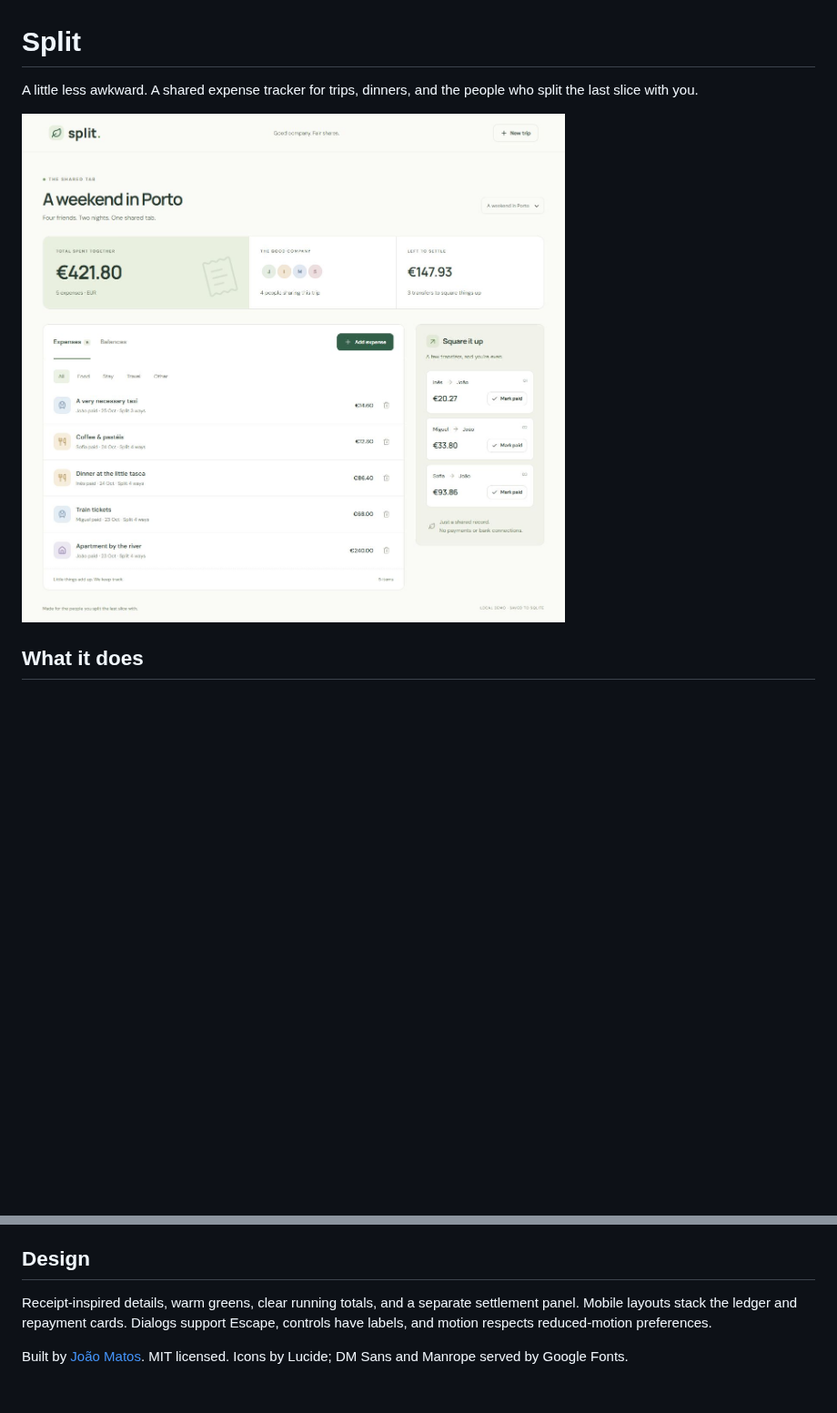
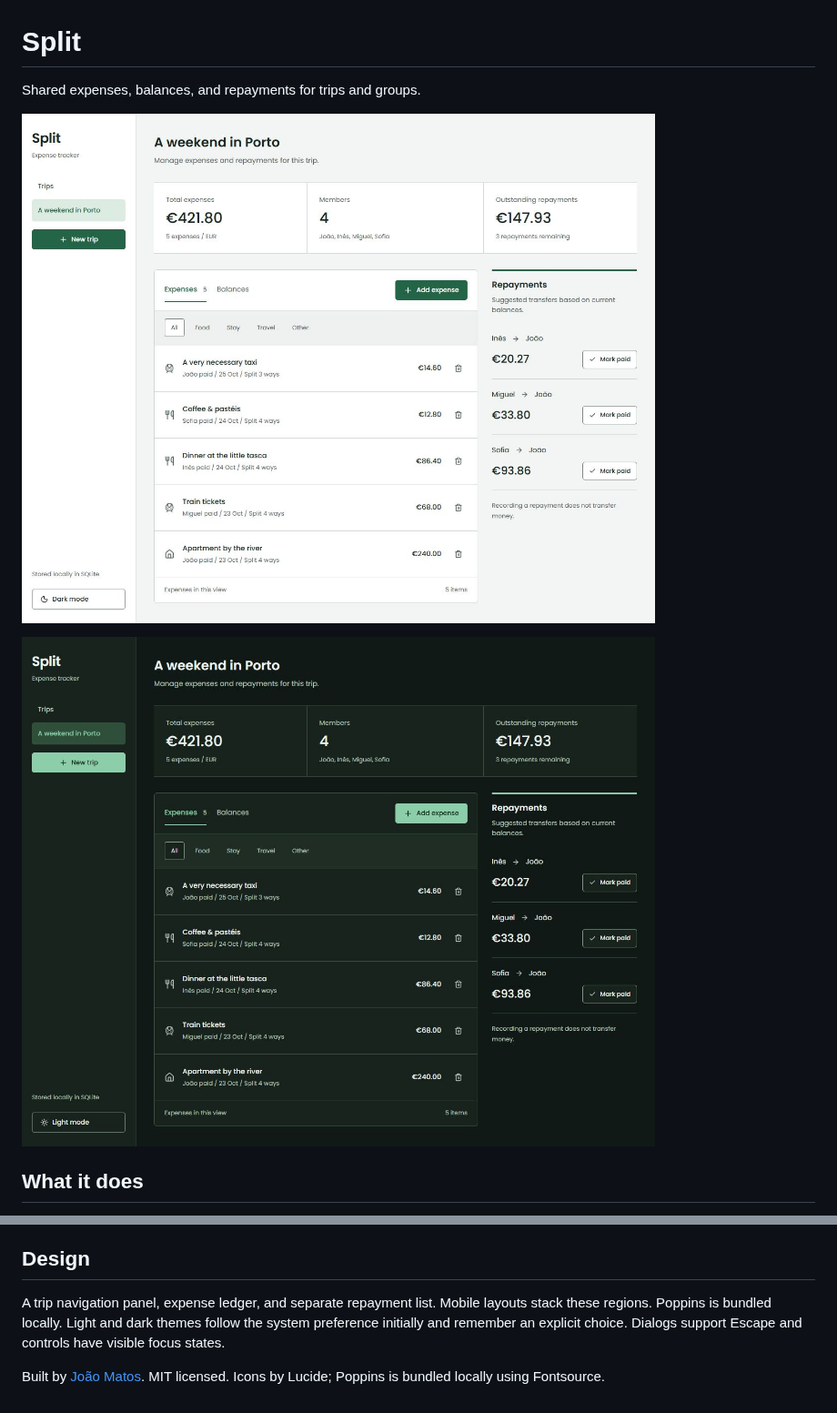
Before and after one commit to jpndmatos/split, a Markdown page: README.md, 2 parts joined by grey strips. Shown at 91% size. Rendered like a GitHub page; pictures changed too: docs/dark.jpg (added), docs/desktop.jpg; blank space fills up the shorter version.

Commit message:
Redesign tool UI with Poppins and light and dark themes

```diff
--- a/README.md
+++ b/README.md
@@ -1,8 +1,10 @@
 # Split
 
-A little less awkward. A shared expense tracker for trips, dinners, and the people who split the last slice with you.
+Shared expenses, balances, and repayments for trips and groups.
 
 ![Split desktop workspace](docs/desktop.jpg)
+
+![Dark theme](docs/dark.jpg)
 
 ## What it does
 
@@ -56,6 +58,6 @@ This is a local portfolio app, with EUR and equal splits. It has no authenticati
 
 ## Design
 
-Receipt-inspired details, warm greens, clear running totals, and a separate settlement panel. Mobile layouts stack the ledger and repayment cards. Dialogs support Escape, controls have labels, and motion respects reduced-motion preferences.
+A trip navigation panel, expense ledger, and separate repayment list. Mobile layouts stack these regions. Poppins is bundled locally. Light and dark themes follow the system preference initially and remember an explicit choice. Dialogs support Escape and controls have visible focus states.
 
-Built by [João Matos](https://github.com/jpndmatos). MIT licensed. Icons by Lucide; DM Sans and Manrope served by Google Fonts.
+Built by [João Matos](https://github.com/jpndmatos). MIT licensed. Icons by Lucide; Poppins is bundled locally using Fontsource.
```
Also changed, not shown: DESIGN.md (added, +9 -0 lines), docs/mobile.jpg, 11 other files.
